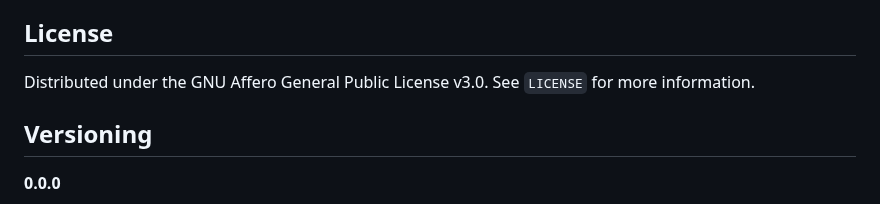
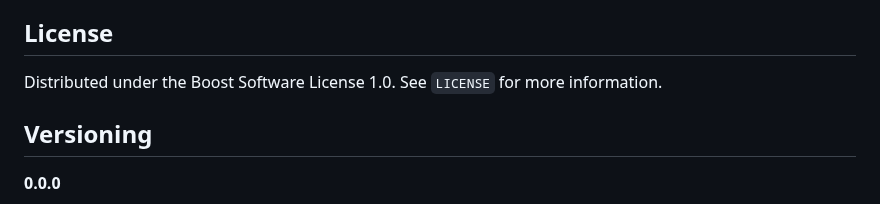
Before and after one commit to na-stewart/sanic-security, a Markdown page: README.md, the part around the change. Drawn GitHub-style.

```diff
--- a/README.md
+++ b/README.md
@@ -526,7 +526,7 @@ Contributions are what make the open source community such an amazing place to b
 <!-- LICENSE -->
 ## License
 
-Distributed under the GNU Affero General Public License v3.0. See `LICENSE` for more information.
+Distributed under the Boost Software License 1.0. See `LICENSE` for more information.
 
 <!-- Versioning -->
 ## Versioning
```
